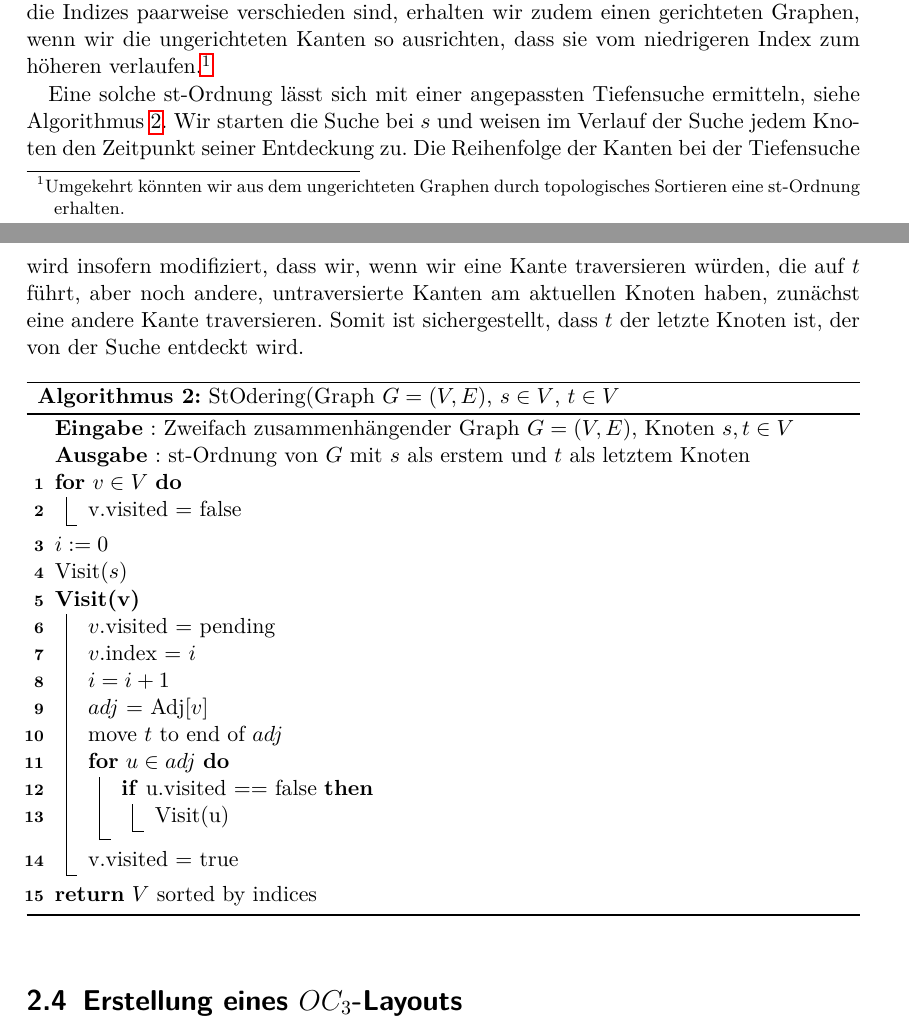
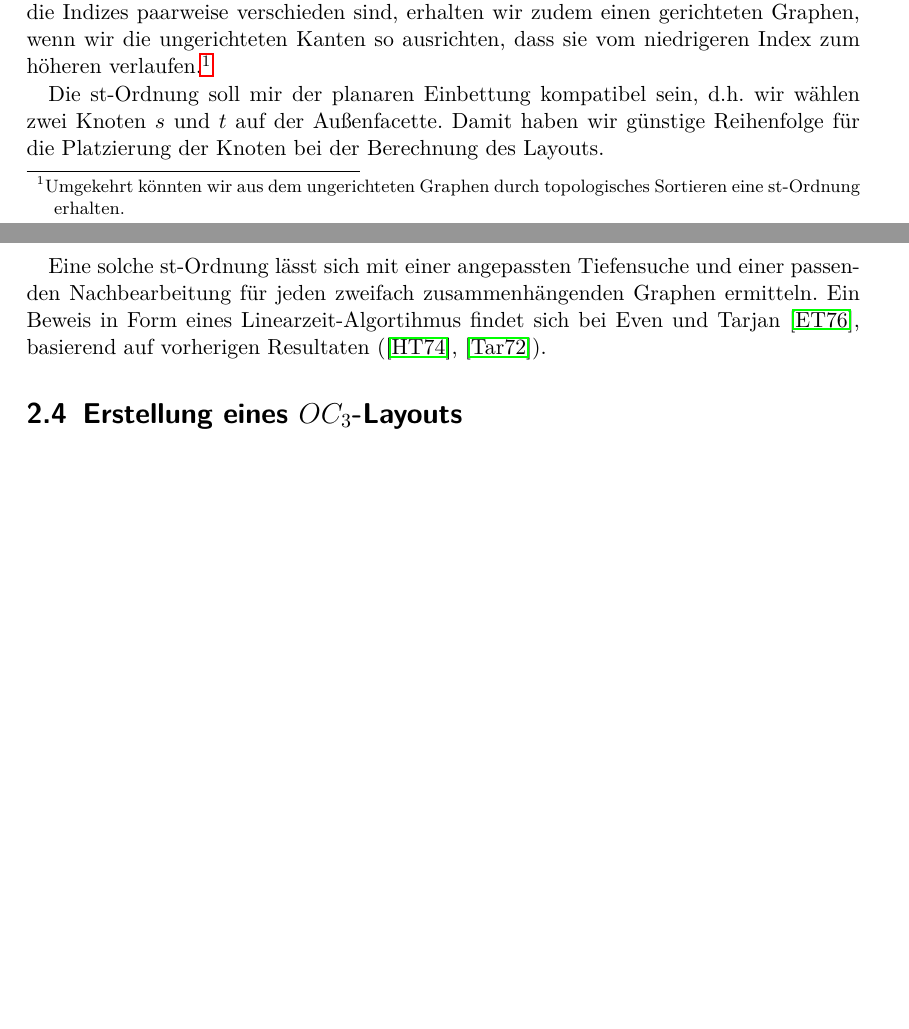
Before and after one commit to bxt/smooth, a LaTeX thesis (report/arbeit.tex): two parts of pages 5 and 6 of 12 before the commit and two parts of pages 5 and 6 of 11 after it, joined at a grey line, cut so that both start at the same text, the shorter picture padded with empty space. Compiled offline with pdfLaTeX.

Commit message:
T: Remove some stuff from the st ordering chapter and add literature instead

```diff
--- a/report/arbeit.tex
+++ b/report/arbeit.tex
@@ -151,41 +151,9 @@ Zunächst werden nur 2-fach knotenzusammenhängende Graphen gezeichnet, mittels
 
 Im nächsten Schritt wird eine \emph{st-Ordnung} berechnet, eine Reihenfolge der Knoten $v_1, \dots, v_n$, mit $s=v_1$ und $t=v_n$. Jeder Knoten (außer $s$ und $t$) soll mindestens einen Nachbarn mit einem höheren Index und mindestens einen mit einem niedrigeren Index haben. Da die Indizes paarweise verschieden sind, erhalten wir zudem einen gerichteten Graphen, wenn wir die ungerichteten Kanten so ausrichten, dass sie vom niedrigeren Index zum höheren verlaufen.\footnote {Umgekehrt könnten wir aus dem ungerichteten Graphen durch topologisches Sortieren eine st-Ordnung erhalten.}
 
-Eine solche st-Ordnung lässt sich mit einer angepassten Tiefensuche ermitteln, siehe Algorithmus~\ref{alg:stsimple}. Wir starten die Suche bei $s$ und weisen im Verlauf der Suche jedem Knoten den Zeitpunkt seiner Entdeckung zu. Die Reihenfolge der Kanten bei der Tiefensuche wird insofern modifiziert, dass wir, wenn wir eine Kante traversieren würden, die auf $t$ führt, aber noch andere, untraversierte Kanten am aktuellen Knoten haben, zunächst eine andere Kante traversieren. Somit ist sichergestellt, dass $t$ der letzte Knoten ist, der von der Suche entdeckt wird.
+Die st-Ordnung soll mir der planaren Einbettung kompatibel sein, d.h. wir wählen zwei Knoten $s$ und $t$ auf der Außenfacette. Damit haben wir günstige Reihenfolge für die Platzierung der Knoten bei der Berechnung des Layouts.
 
-\begin{algorithm}[ht]
-  \SetKw{True}{true}
-  \SetKw{False}{false}
-  \SetKwBlock{Visit}{Visit(v)}{end}
-  \caption{StOdering(Graph $G = (V,E)$, $s \in V$, $t \in V$}
-  \label{alg:stsimple}
-  \Ein{Zweifach zusammenhängender Graph $G = (V,E)$, Knoten $s, t \in V$ }
-  \Aus{st-Ordnung von $G$ mit $s$ als erstem und $t$ als letztem Knoten}
-
-  \For{$v \in V$}{
-    v.visited = false \;
-  }
-  $i := 0$ \;
-
-  Visit$(s)$ \;
-
-  \Visit{
-    $v$.visited = pending \;
-    $v$.index = $i$ \;
-    $i = i+1$ \;
-    $adj$ = Adj[$v$] \;
-    move $t$ to end of $adj$ \;
-    \For{$u \in adj$}{
-      \If{u.visited == false}{
-        Visit(u) \;
-      }
-    }
-    v.visited = true \;
-  }
-
-
-  \Return{$V$ sorted by indices}
-\end{algorithm}
+Eine solche st-Ordnung lässt sich mit einer angepassten Tiefensuche und einer passenden Nachbearbeitung für jeden zweifach zusammenhängenden Graphen ermitteln. Ein Beweis in Form eines Linearzeit-Algortihmus findet sich bei Even und Tarjan~\cite{even+tarjan-75}, basierend auf vorherigen Resultaten (\cite{hopcroft+tarjan-74},~\cite{tarjan-72}).
 
 \section{Erstellung eines $OC_3$-Layouts}
 
```
Also changed, not shown: report/mybib.bib (+38 -2 lines).
